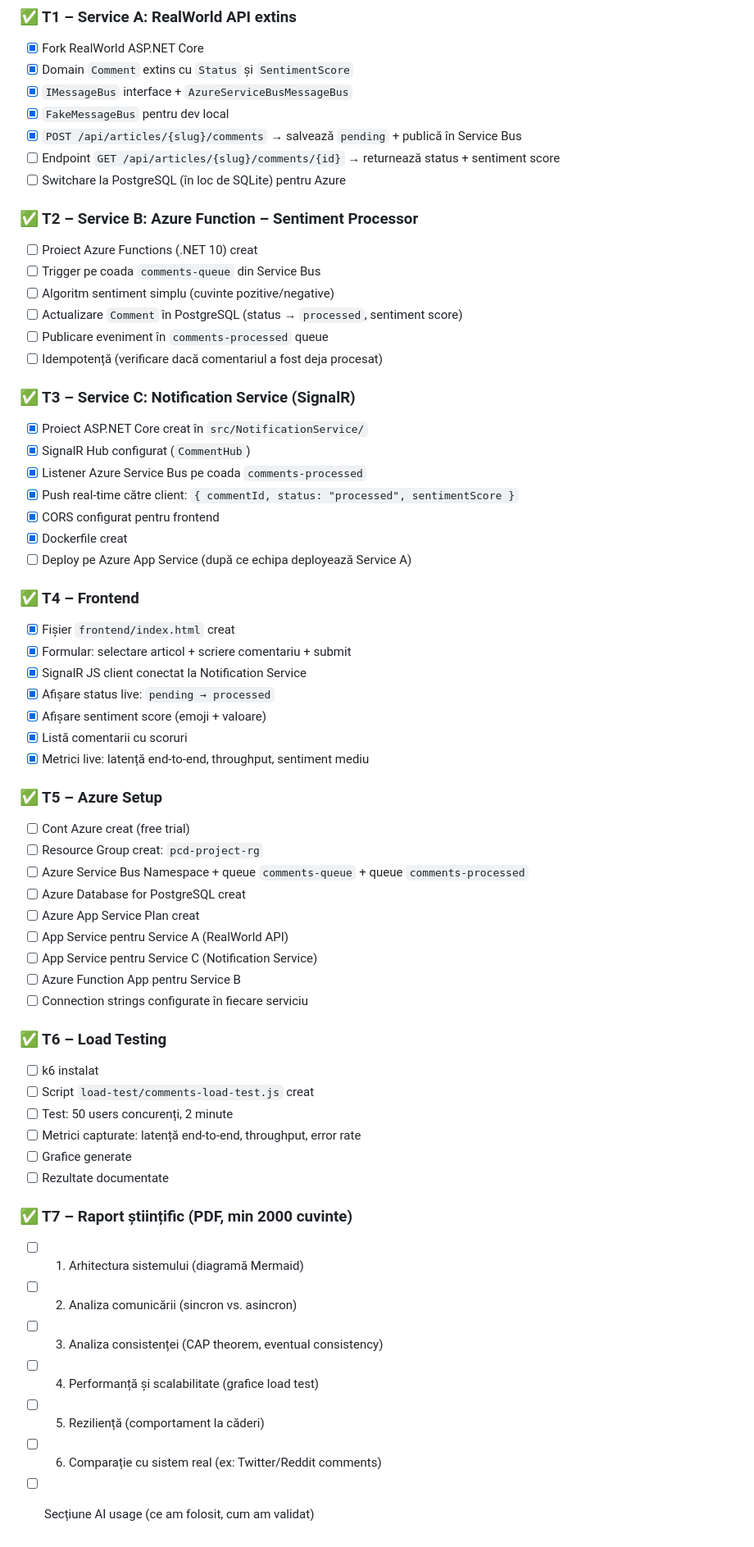
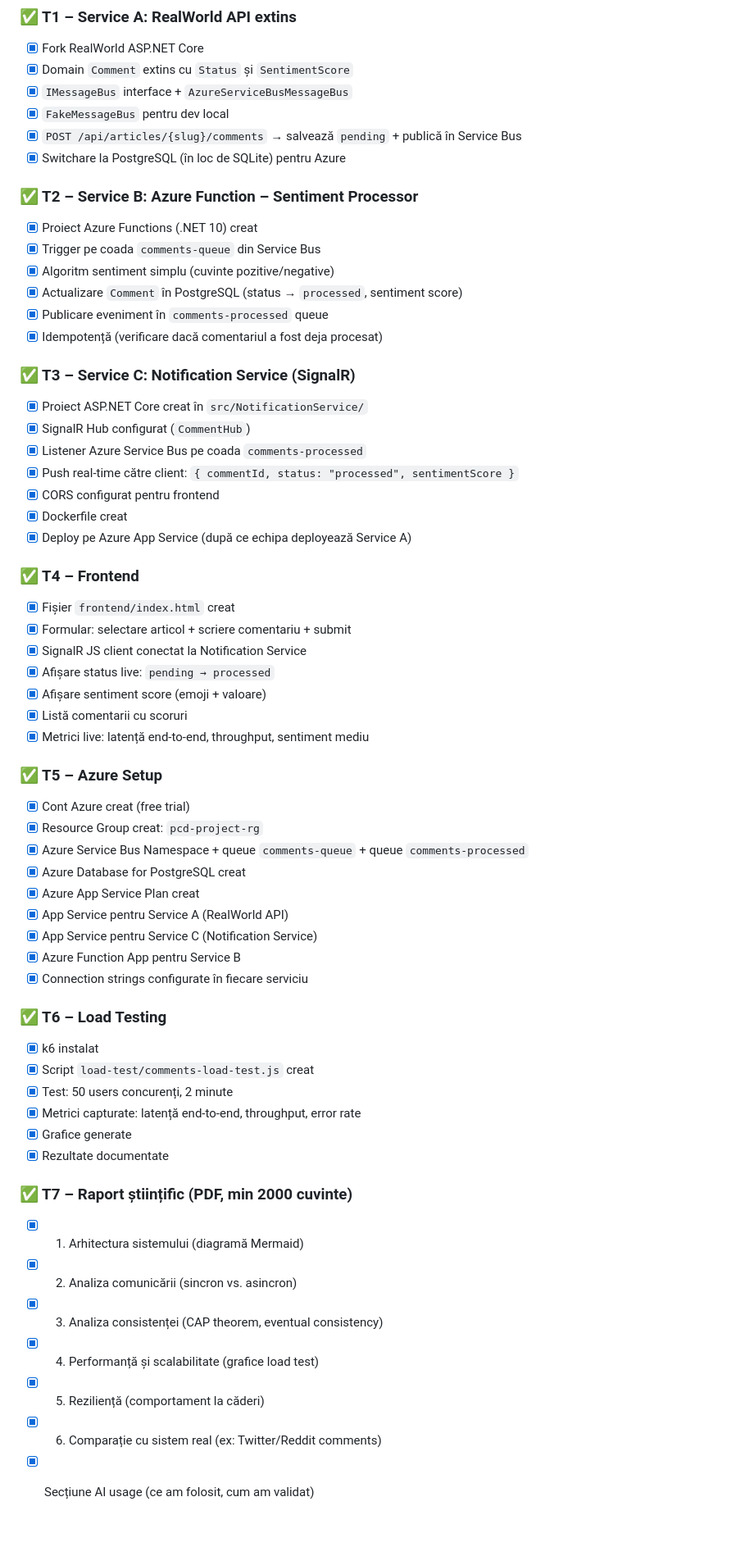
Before and after one commit to CucuteanuLucian/PCD-Project-2026, a Markdown page: docs/TASKS.md, the part around the change. Shown at 82% size. Rendered like a GitHub page.

Commit message:
Update TASKS.md to reflect completed tasks

```diff
--- a/docs/TASKS.md
+++ b/docs/TASKS.md
@@ -22,16 +22,15 @@
 - [x] `IMessageBus` interface + `AzureServiceBusMessageBus`
 - [x] `FakeMessageBus` pentru dev local
 - [x] `POST /api/articles/{slug}/comments` → salvează `pending` + publică în Service Bus
-- [ ] Endpoint `GET /api/articles/{slug}/comments/{id}` → returnează status + sentiment score
-- [ ] Switchare la PostgreSQL (în loc de SQLite) pentru Azure
+- [x] Switchare la PostgreSQL (în loc de SQLite) pentru Azure
 
 ### ✅ T2 – Service B: Azure Function – Sentiment Processor
-- [ ] Proiect Azure Functions (.NET 10) creat
-- [ ] Trigger pe coada `comments-queue` din Service Bus
-- [ ] Algoritm sentiment simplu (cuvinte pozitive/negative)
-- [ ] Actualizare `Comment` în PostgreSQL (status → `processed`, sentiment score)
-- [ ] Publicare eveniment în `comments-processed` queue
-- [ ] Idempotență (verificare dacă comentariul a fost deja procesat)
+- [x] Proiect Azure Functions (.NET 10) creat
+- [x] Trigger pe coada `comments-queue` din Service Bus
+- [x] Algoritm sentiment simplu (cuvinte pozitive/negative)
+- [x] Actualizare `Comment` în PostgreSQL (status → `processed`, sentiment score)
+- [x] Publicare eveniment în `comments-processed` queue
+- [x] Idempotență (verificare dacă comentariul a fost deja procesat)
 
 ### ✅ T3 – Service C: Notification Service (SignalR)
 - [x] Proiect ASP.NET Core creat în `src/NotificationService/`
@@ -40,7 +39,7 @@
 - [x] Push real-time către client: `{ commentId, status: "processed", sentimentScore }`
 - [x] CORS configurat pentru frontend
 - [x] Dockerfile creat
-- [ ] Deploy pe Azure App Service (după ce echipa deployează Service A)
+- [x] Deploy pe Azure App Service (după ce echipa deployează Service A)
 
 ### ✅ T4 – Frontend
 - [x] Fișier `frontend/index.html` creat
@@ -52,29 +51,29 @@
 - [x] Metrici live: latență end-to-end, throughput, sentiment mediu
 
 ### ✅ T5 – Azure Setup
-- [ ] Cont Azure creat (free trial)
-- [ ] Resource Group creat: `pcd-project-rg`
-- [ ] Azure Service Bus Namespace + queue `comments-queue` + queue `comments-processed`
-- [ ] Azure Database for PostgreSQL creat
-- [ ] Azure App Service Plan creat
-- [ ] App Service pentru Service A (RealWorld API)
-- [ ] App Service pentru Service C (Notification Service)
-- [ ] Azure Function App pentru Service B
-- [ ] Connection strings configurate în fiecare serviciu
+- [x] Cont Azure creat (free trial)
+- [x] Resource Group creat: `pcd-project-rg`
+- [x] Azure Service Bus Namespace + queue `comments-queue` + queue `comments-processed`
+- [x] Azure Database for PostgreSQL creat
+- [x] Azure App Service Plan creat
+- [x] App Service pentru Service A (RealWorld API)
+- [x] App Service pentru Service C (Notification Service)
+- [x] Azure Function App pentru Service B
+- [x] Connection strings configurate în fiecare serviciu
 
 ### ✅ T6 – Load Testing
-- [ ] k6 instalat
-- [ ] Script `load-test/comments-load-test.js` creat
-- [ ] Test: 50 users concurenți, 2 minute
-- [ ] Metrici capturate: latență end-to-end, throughput, error rate
-- [ ] Grafice generate
-- [ ] Rezultate documentate
+- [x] k6 instalat
+- [x] Script `load-test/comments-load-test.js` creat
+- [x] Test: 50 users concurenți, 2 minute
+- [x] Metrici capturate: latență end-to-end, throughput, error rate
+- [x] Grafice generate
+- [x] Rezultate documentate
 
 ### ✅ T7 – Raport științific (PDF, min 2000 cuvinte)
-- [ ] 1. Arhitectura sistemului (diagramă Mermaid)
-- [ ] 2. Analiza comunicării (sincron vs. asincron)
-- [ ] 3. Analiza consistenței (CAP theorem, eventual consistency)
-- [ ] 4. Performanță și scalabilitate (grafice load test)
-- [ ] 5. Reziliență (comportament la căderi)
-- [ ] 6. Comparație cu sistem real (ex: Twitter/Reddit comments)
-- [ ] Secțiune AI usage (ce am folosit, cum am validat)
+- [x] 1. Arhitectura sistemului (diagramă Mermaid)
+- [x] 2. Analiza comunicării (sincron vs. asincron)
+- [x] 3. Analiza consistenței (CAP theorem, eventual consistency)
+- [x] 4. Performanță și scalabilitate (grafice load test)
+- [x] 5. Reziliență (comportament la căderi)
+- [x] 6. Comparație cu sistem real (ex: Twitter/Reddit comments)
+- [x] Secțiune AI usage (ce am folosit, cum am validat)
```
